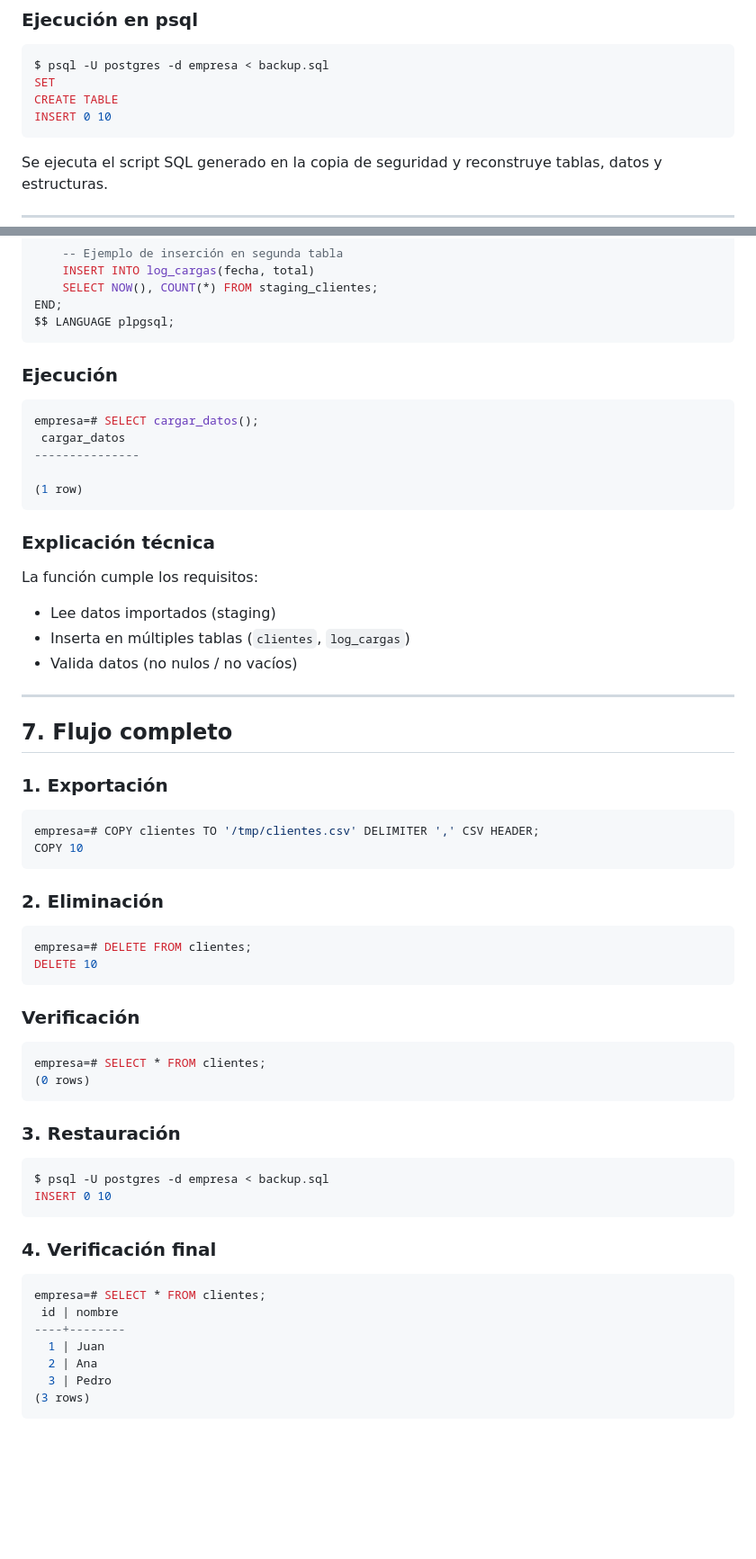
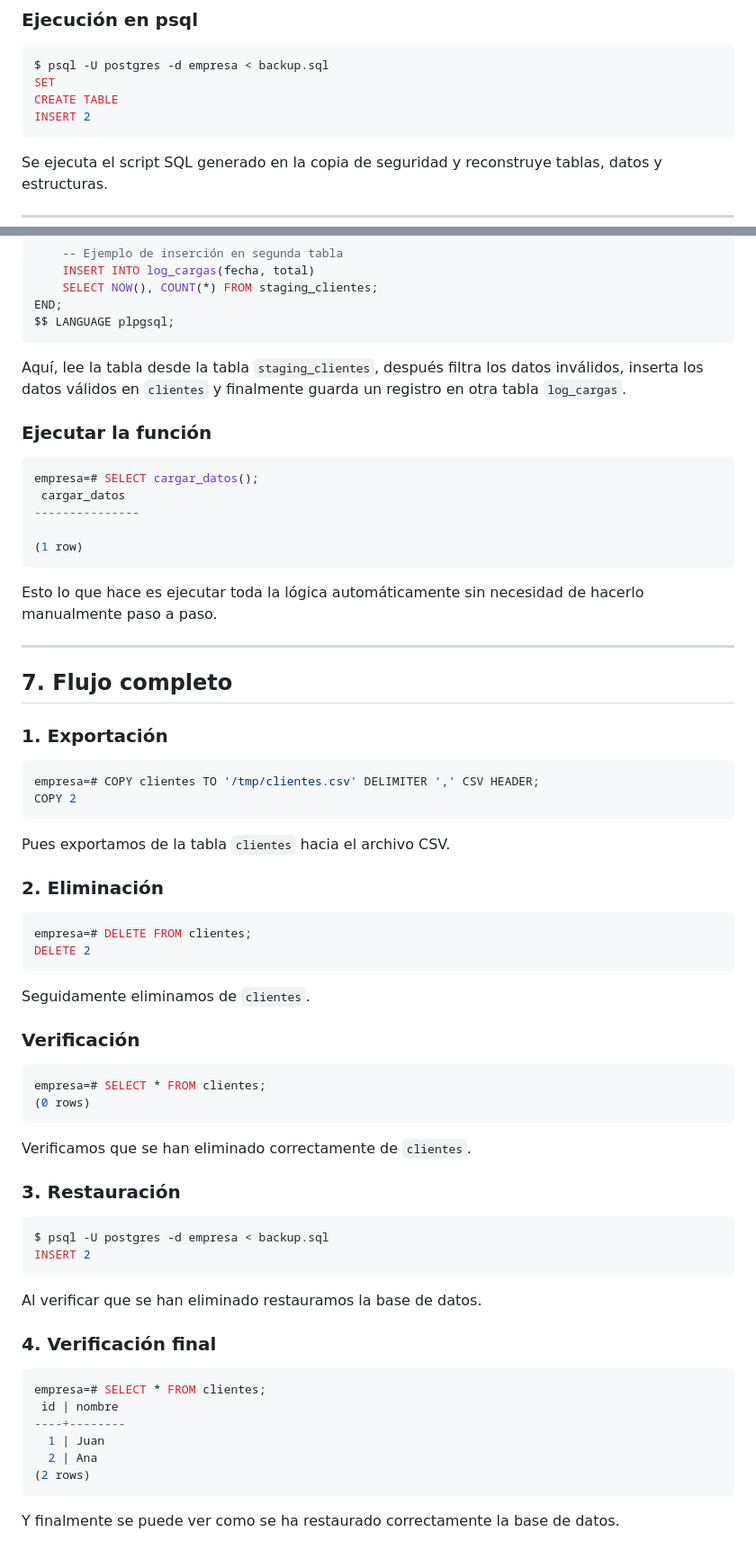
Before and after one commit to jreyper/BBDD, a Markdown page: Tarea3-CopiasDeSeguridad/README.md, 2 parts joined by grey strips. Shown at 90% size. Rendered like a GitHub page; blank space fills up the shorter version.

Commit message:
tarea3-terminada

````diff
--- a/Tarea3-CopiasDeSeguridad/README.md
+++ b/Tarea3-CopiasDeSeguridad/README.md
@@ -51,7 +51,7 @@ Y ahora se utiliza `<` para restaurar la base de datos.
 $ psql -U postgres -d empresa < backup.sql
 SET
 CREATE TABLE
-INSERT 0 10
+INSERT 2
 ```
 Se ejecuta el script SQL generado en la copia de seguridad y reconstruye tablas, datos y estructuras.
 
@@ -157,7 +161,10 @@ END;
 $$ LANGUAGE plpgsql;
 ```
 
-### Ejecución
+Aquí, lee la tabla desde la tabla `staging_clientes`, después filtra los datos inválidos, inserta los datos válidos en `clientes`
+y finalmente guarda un registro en otra tabla `log_cargas`.
+
+### Ejecutar la función
 
 ```sql
 empresa=# SELECT cargar_datos();
@@ -167,13 +174,7 @@ empresa=# SELECT cargar_datos();
 (1 row)
 ```
 
-### Explicación técnica
-
-La función cumple los requisitos:
-
-* Lee datos importados (staging)
-* Inserta en múltiples tablas (`clientes`, `log_cargas`)
-* Valida datos (no nulos / no vacíos)
+Esto lo que hace es ejecutar toda la lógica automáticamente sin necesidad de hacerlo manualmente paso a paso.
 
 ---
 
@@ -183,15 +184,19 @@ La función cumple los requisitos:
 
 ```sql
 empresa=# COPY clientes TO '/tmp/clientes.csv' DELIMITER ',' CSV HEADER;
-COPY 10
+COPY 2
 ```
+
+Pues exportamos de la tabla `clientes` hacia el archivo CSV.
 
 ### 2. Eliminación
 
 ```sql
 empresa=# DELETE FROM clientes;
-DELETE 10
+DELETE 2
 ```
+
+Seguidamente eliminamos de `clientes`.
 
 ### Verificación
 
@@ -200,12 +205,16 @@ empresa=# SELECT * FROM clientes;
 (0 rows)
 ```
 
+Verificamos que se han eliminado correctamente de `clientes`.
+
 ### 3. Restauración
 
 ```bash
 $ psql -U postgres -d empresa < backup.sql
-INSERT 0 10
+INSERT 2
 ```
+
+Al verificar que se han eliminado restauramos la base de datos.
 
 ### 4. Verificación final
 
@@ -215,6 +224,7 @@ empresa=# SELECT * FROM clientes;
 ----+--------
   1 | Juan
   2 | Ana
-  3 | Pedro
-(3 rows)
+(2 rows)
 ```
+
+Y finalmente se puede ver como se ha restaurado correctamente la base de datos.
````
Also changed, not shown: other parts of Tarea3-CopiasDeSeguridad/README.md (+10 -6 lines).
